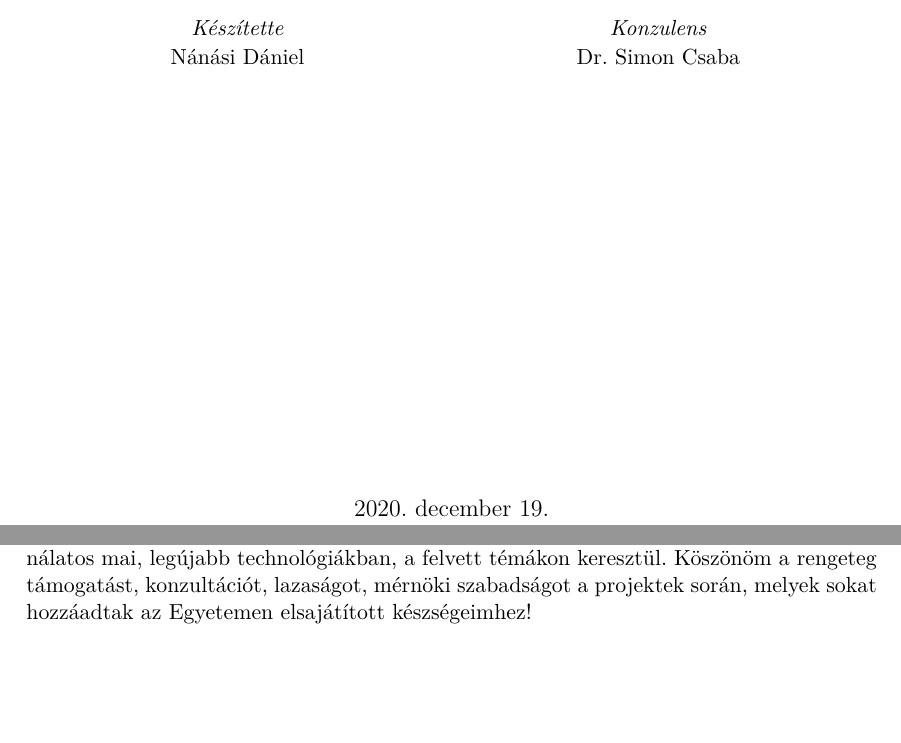
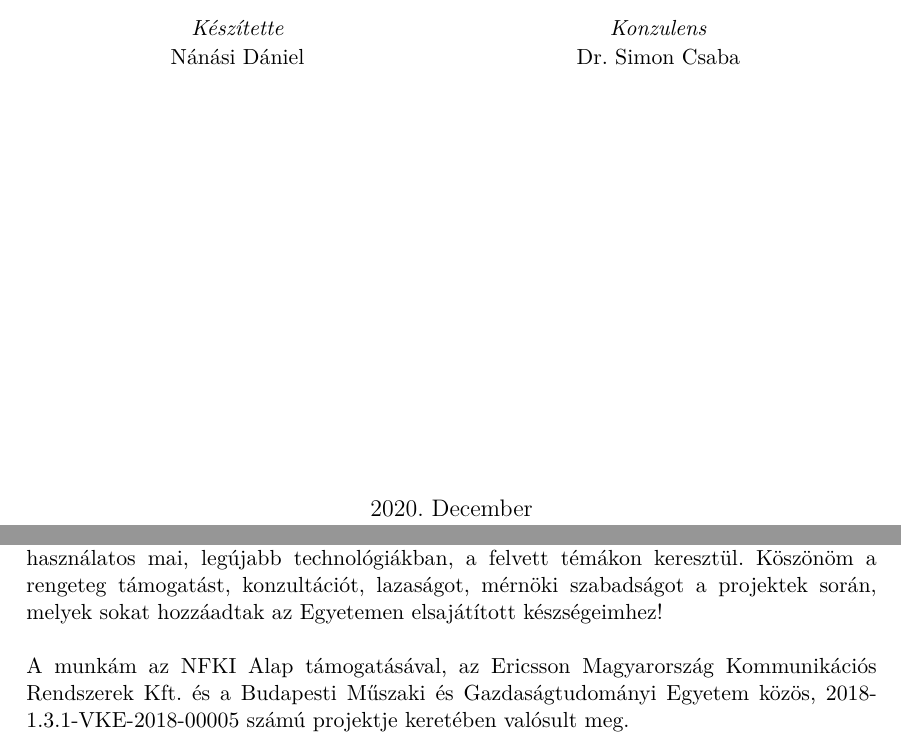
Before and after one commit to danielnanasi/cloud-based-drone-control, a LaTeX thesis (docs/thesis.tex, which reads docs/content/acknowledgement.tex, docs/include/titlepage.tex): two parts of pages 2 and 62 of 66, joined at a grey line, cut so that both start at the same text, the shorter picture padded with empty space. Compiled offline with LuaLaTeX.

Commit message:
acknowledgement

```diff
--- a/docs/content/acknowledgement.tex
+++ b/docs/content/acknowledgement.tex
@@ -2,4 +2,7 @@
 \chapter*{\koszonetnyilvanitas}\addcontentsline{toc}{chapter}{\koszonetnyilvanitas}
 %----------------------------------------------------------------------------
 
-Szeretnék köszönetet nyilvánítani konzulensemnek, Dr. Simon Csabának! Az alapképzés specializációjának témalaboratóriuma óta dolgozunk együtt, immár hét féléven keresztül, támogatta tanulmányaimat és mérnökké válásomat. Köszönöm, hogy lehetőségem volt ilyen korszerű témákkal foglalkozni ez idő alatt és tapasztalatot szerezni az iparban használatos mai, legújabb technológiákban, a felvett témákon keresztül. Köszönöm a rengeteg támogatást, konzultációt, lazaságot, mérnöki szabadságot a projektek során, melyek sokat hozzáadtak az Egyetemen elsajátított készségeimhez!
+Szeretnék köszönetet nyilvánítani konzulensemnek, Dr. Simon Csabának! Az alapképzés specializációjának témalaboratóriuma óta dolgozunk együtt, immár hét féléven keresztül, támogatta tanulmányaimat és mérnökké válásomat. Köszönöm, hogy lehetőségem volt ilyen korszerű témákkal foglalkozni ez idő alatt és tapasztalatot szerezni az iparban használatos mai, legújabb technológiákban, a felvett témákon keresztül. Köszönöm a rengeteg támogatást, konzultációt, lazaságot, mérnöki szabadságot a projektek során, melyek sokat hozzáadtak az Egyetemen elsajátított készségeimhez! \\
+
+\noindent
+A munkám az NFKI Alap támogatásával, az Ericsson Magyarország Kommunikációs Rendszerek Kft. és a Budapesti Műszaki és Gazdaságtudományi Egyetem közös, 2018-1.3.1-VKE-2018-00005 számú projektje keretében valósult meg.
--- a/docs/include/titlepage.tex
+++ b/docs/include/titlepage.tex
@@ -26,7 +26,7 @@
 }
 
 \vfill
-{\large \today}
+{\large 2020. December}
 \end{center}
 \end{titlepage}
 \hypersetup{pageanchor=false}
```
Also changed, not shown: docs/thesis.pdf, 2 other files.
